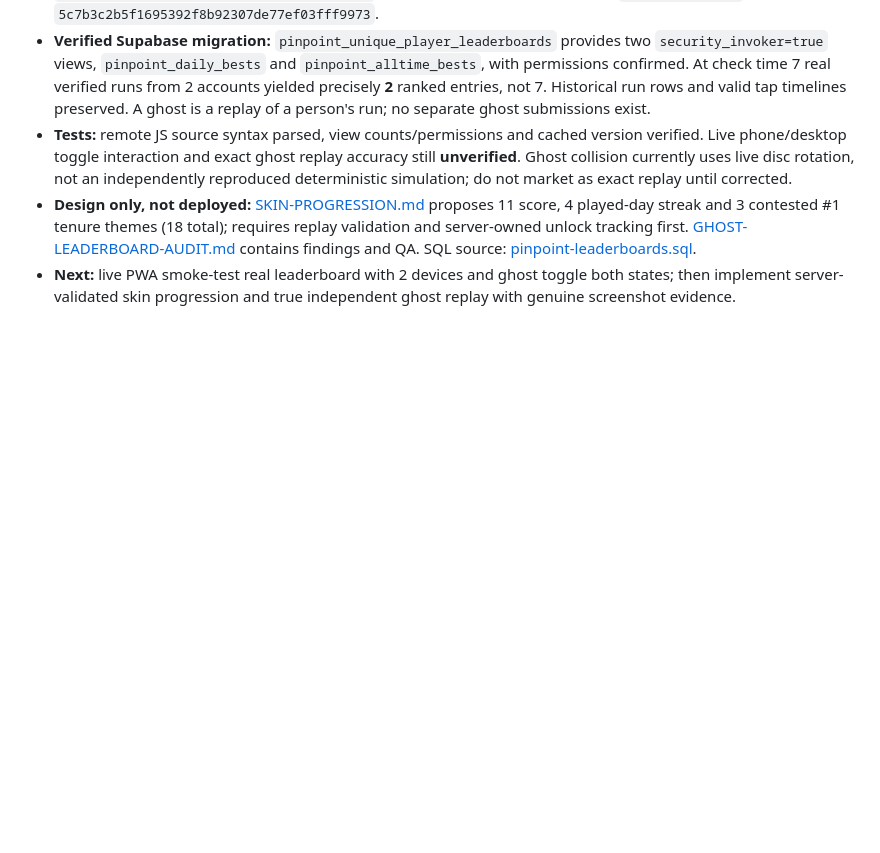
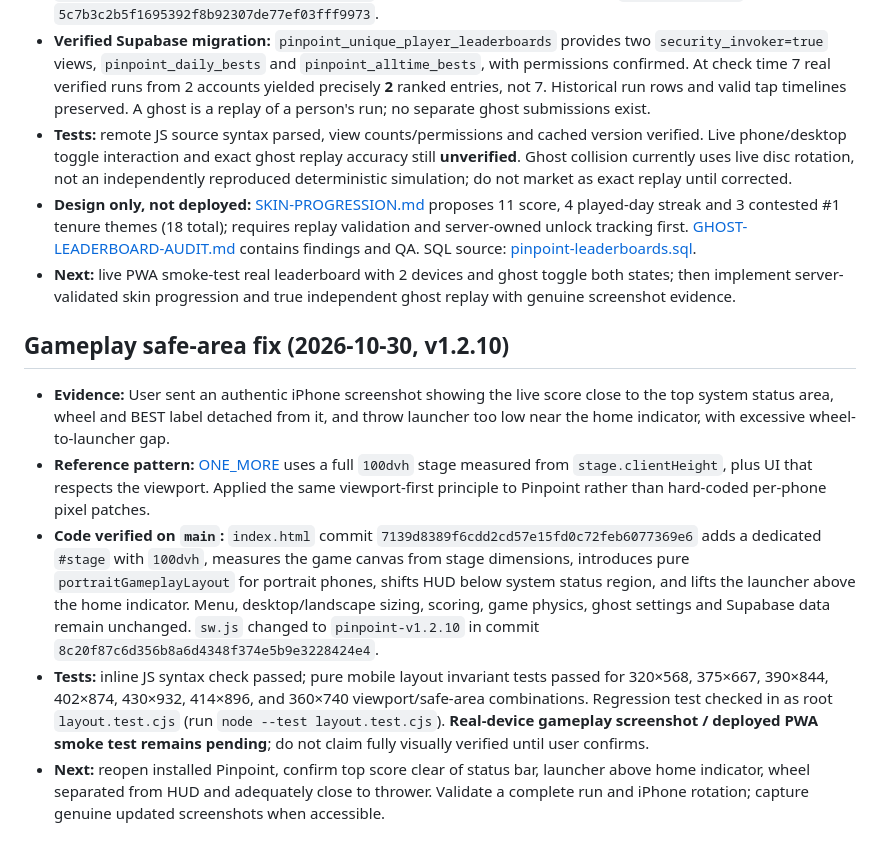
Before and after one commit to itsnotalwin/pinpoint, a Markdown page: PROJECT.md, the part around the change. Rendered like a GitHub page; blank space fills up the shorter version.

Commit message:
Document ONE_MORE-style iPhone safe-area gameplay fix and testing limits

```diff
--- a/PROJECT.md
+++ b/PROJECT.md
@@ -65,3 +65,11 @@ Public, unauthenticated submissions are vulnerable to fake scores despite numeri
 - **Tests:** remote JS source syntax parsed, view counts/permissions and cached version verified. Live phone/desktop toggle interaction and exact ghost replay accuracy still **unverified**. Ghost collision currently uses live disc rotation, not an independently reproduced deterministic simulation; do not market as exact replay until corrected.
 - **Design only, not deployed:** [SKIN-PROGRESSION.md](./SKIN-PROGRESSION.md) proposes 11 score, 4 played-day streak and 3 contested #1 tenure themes (18 total); requires replay validation and server-owned unlock tracking first. [GHOST-LEADERBOARD-AUDIT.md](./GHOST-LEADERBOARD-AUDIT.md) contains findings and QA. SQL source: [pinpoint-leaderboards.sql](./pinpoint-leaderboards.sql).
 - **Next:** live PWA smoke-test real leaderboard with 2 devices and ghost toggle both states; then implement server-validated skin progression and true independent ghost replay with genuine screenshot evidence.
+
+
+## Gameplay safe-area fix (2026-10-30, v1.2.10)
+- **Evidence:** User sent an authentic iPhone screenshot showing the live score close to the top system status area, wheel and BEST label detached from it, and throw launcher too low near the home indicator, with excessive wheel-to-launcher gap.
+- **Reference pattern:** [ONE_MORE](https://github.com/itsnotalwin/ONE_MORE) uses a full `100dvh` stage measured from `stage.clientHeight`, plus UI that respects the viewport. Applied the same viewport-first principle to Pinpoint rather than hard-coded per-phone pixel patches.
+- **Code verified on `main`:** `index.html` commit `7139d8389f6cdd2cd57e15fd0c72feb6077369e6` adds a dedicated `#stage` with `100dvh`, measures the game canvas from stage dimensions, introduces pure `portraitGameplayLayout` for portrait phones, shifts HUD below system status region, and lifts the launcher above the home indicator. Menu, desktop/landscape sizing, scoring, game physics, ghost settings and Supabase data remain unchanged. `sw.js` changed to `pinpoint-v1.2.10` in commit `8c20f87c6d356b8a6d4348f374e5b9e3228424e4`.
+- **Tests:** inline JS syntax check passed; pure mobile layout invariant tests passed for 320×568, 375×667, 390×844, 402×874, 430×932, 414×896, and 360×740 viewport/safe-area combinations. Regression test checked in as root `layout.test.cjs` (run `node --test layout.test.cjs`). **Real-device gameplay screenshot / deployed PWA smoke test remains pending**; do not claim fully visually verified until user confirms.
+- **Next:** reopen installed Pinpoint, confirm top score clear of status bar, launcher above home indicator, wheel separated from HUD and adequately close to thrower. Validate a complete run and iPhone rotation; capture genuine updated screenshots when accessible.
```
